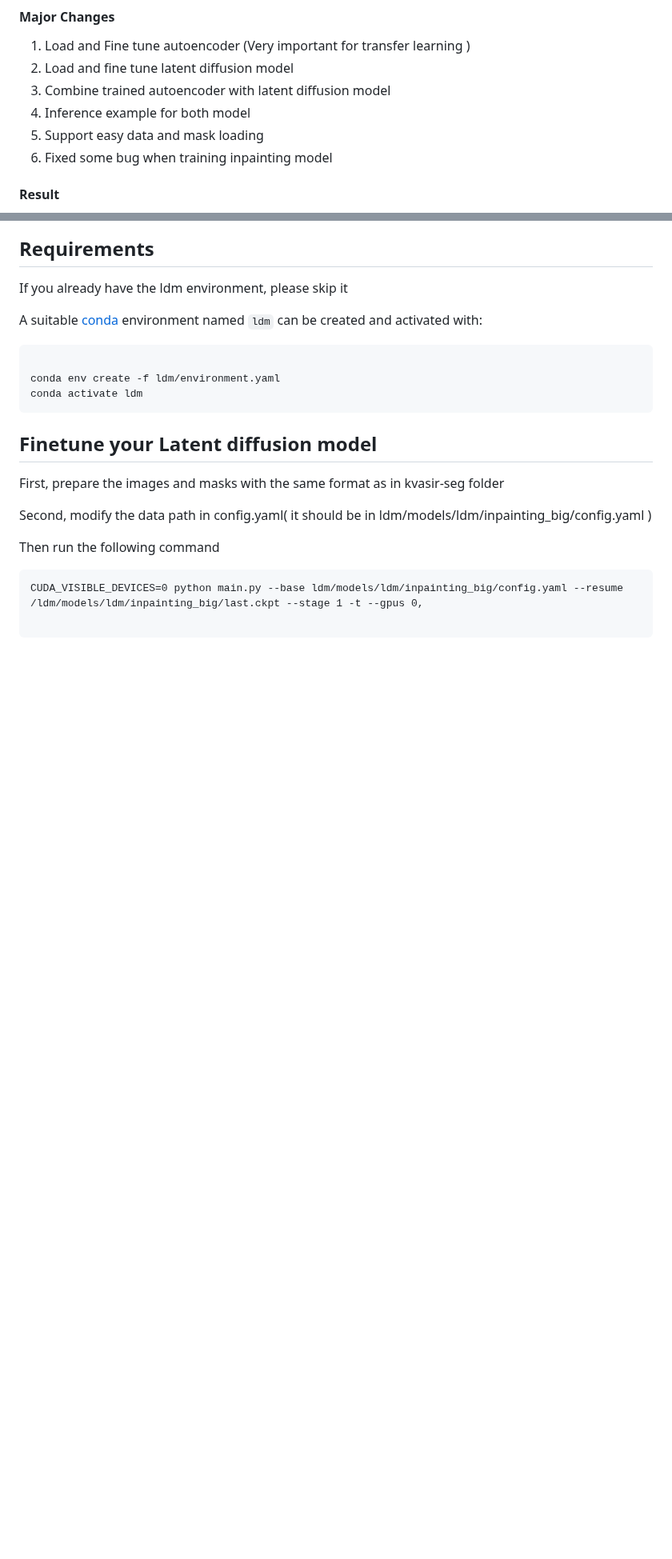
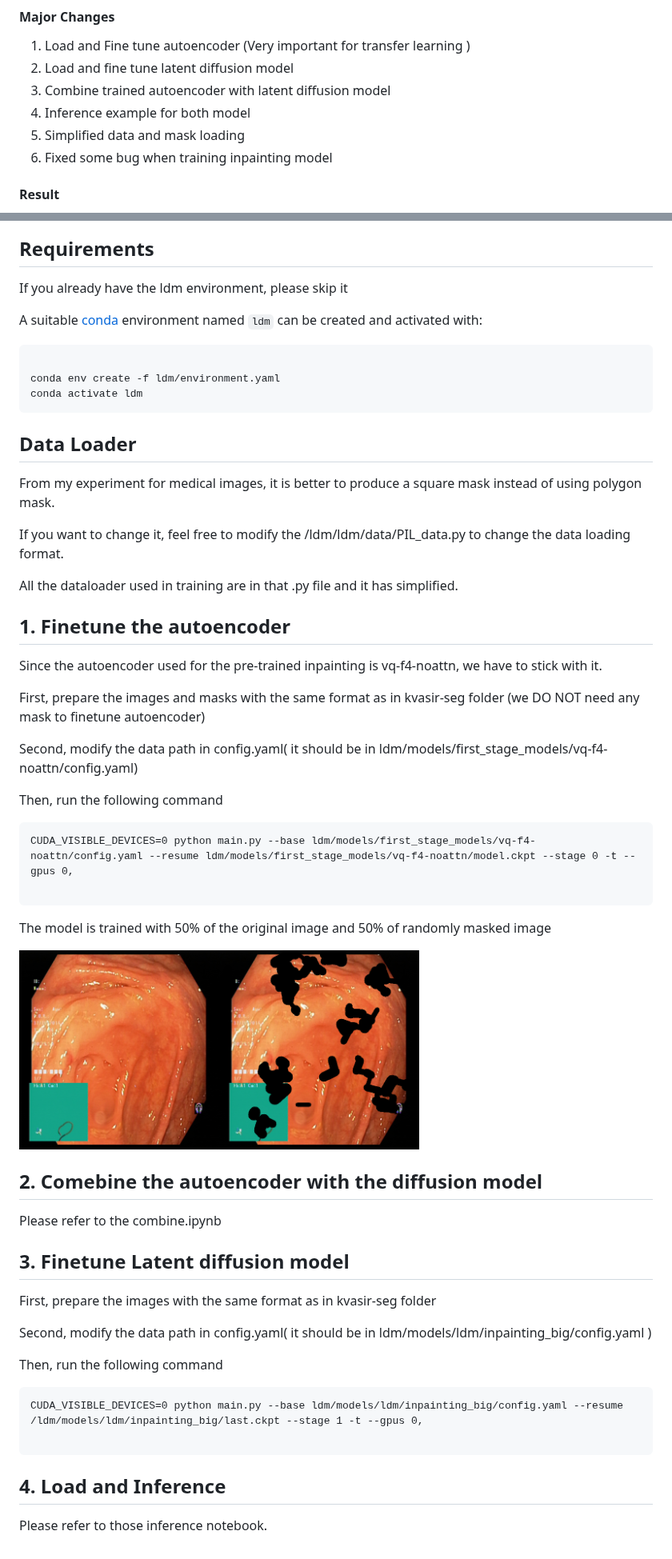
Before and after one commit to nickyisadog/latent-diffusion-inpainting, a Markdown page: README.md, 2 parts joined by grey strips. Shown at 80% size. GitHub-like rendering; pictures changed too: assets/original_and_mask.png (added); blank space fills up the shorter version.

````diff
--- a/README.md
+++ b/README.md
@@ -35,7 +35,7 @@ This repository provide made the fine tuning setup and inference easy by fixing
 2. Load and fine tune latent diffusion model
 3. Combine trained autoencoder with latent diffusion model
 4. Inference example for both model
-5. Support easy data and mask loading
+5. Simplified data and mask loading
 6. Fixed some bug when training inpainting model
 
 
@@ -62,13 +62,43 @@ and activated with:
 conda env create -f ldm/environment.yaml
 conda activate ldm
 ```
-## Finetune your Latent diffusion model
-First, prepare the images and masks with the same format as in kvasir-seg folder
+## Data Loader
+From my experiment for medical images, it is better to produce a square mask instead of using polygon mask.
+
+If you want to change it, feel free to modify the /ldm/ldm/data/PIL_data.py to change the data loading format.
+
+All the dataloader used in training are in that .py file and it has simplified.
+
+
+## 1. Finetune the autoencoder
+Since the autoencoder used for the pre-trained inpainting is vq-f4-noattn, we have to stick with it.
+
+First, prepare the images and masks with the same format as in kvasir-seg folder  (we DO NOT need any mask to finetune autoencoder)
+
+Second, modify the data path in config.yaml( it should be in ldm/models/first_stage_models/vq-f4-noattn/config.yaml)
+
+Then, run the following command
+```
+CUDA_VISIBLE_DEVICES=0 python main.py --base ldm/models/first_stage_models/vq-f4-noattn/config.yaml --resume ldm/models/first_stage_models/vq-f4-noattn/model.ckpt --stage 0 -t --gpus 0,
+
+```
+The model is trained with 50% of the original image and 50% of randomly masked image
+
+![rdm-figure](assets/original_and_mask.png)
+
+
+## 2. Comebine the autoencoder with the diffusion model
+Please refer to the combine.ipynb
+## 3. Finetune Latent diffusion model
+First, prepare the images with the same format as in kvasir-seg folder
 
 Second, modify the data path in config.yaml( it should be in ldm/models/ldm/inpainting_big/config.yaml )
 
-Then run the following command
+Then, run the following command
 ```
 CUDA_VISIBLE_DEVICES=0 python main.py --base ldm/models/ldm/inpainting_big/config.yaml --resume /ldm/models/ldm/inpainting_big/last.ckpt --stage 1 -t --gpus 0,
 
 ```
+
+## 4. Load and Inference
+Please refer to those inference notebook.
````
Also changed, not shown: other parts of README.md (+1 -1 lines), assets/image.png (added), assets/mask.png (added), assets/masked_image.png (added).
